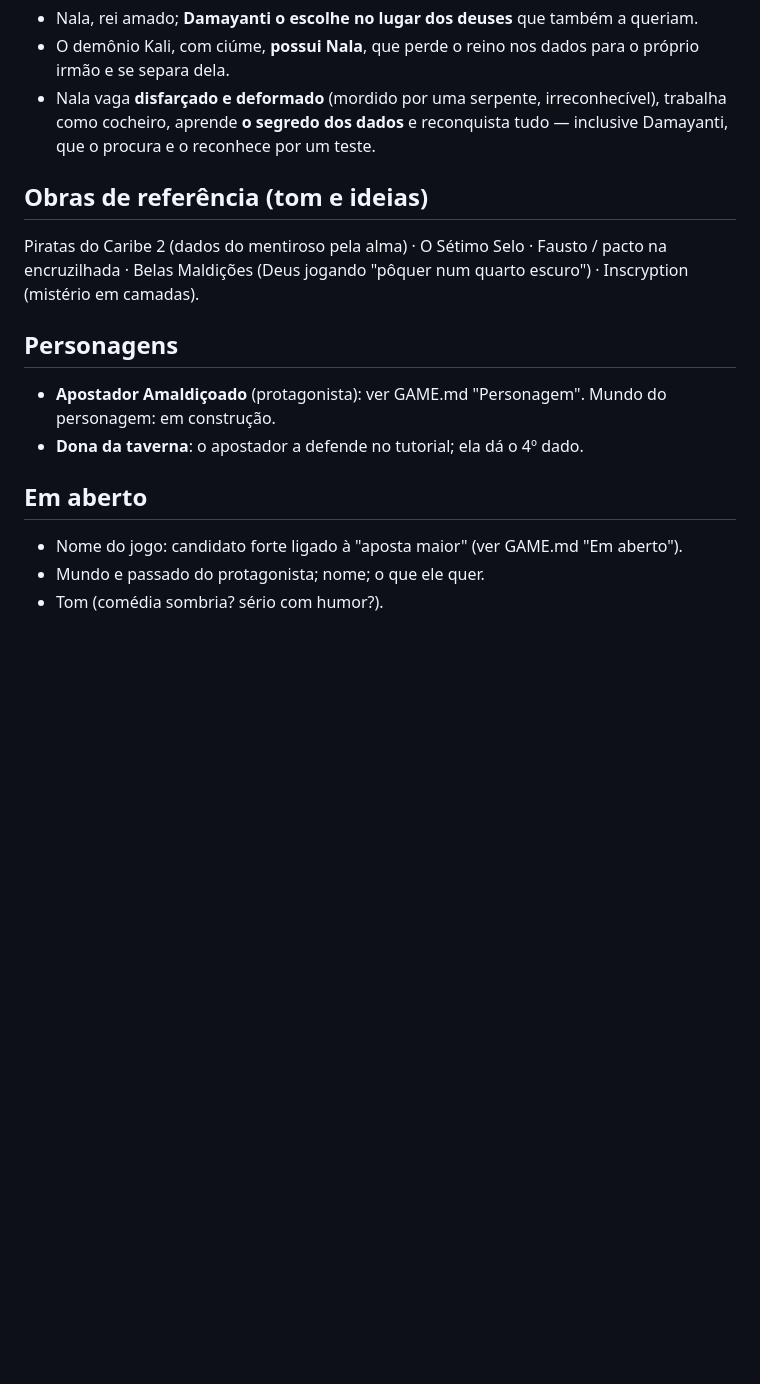
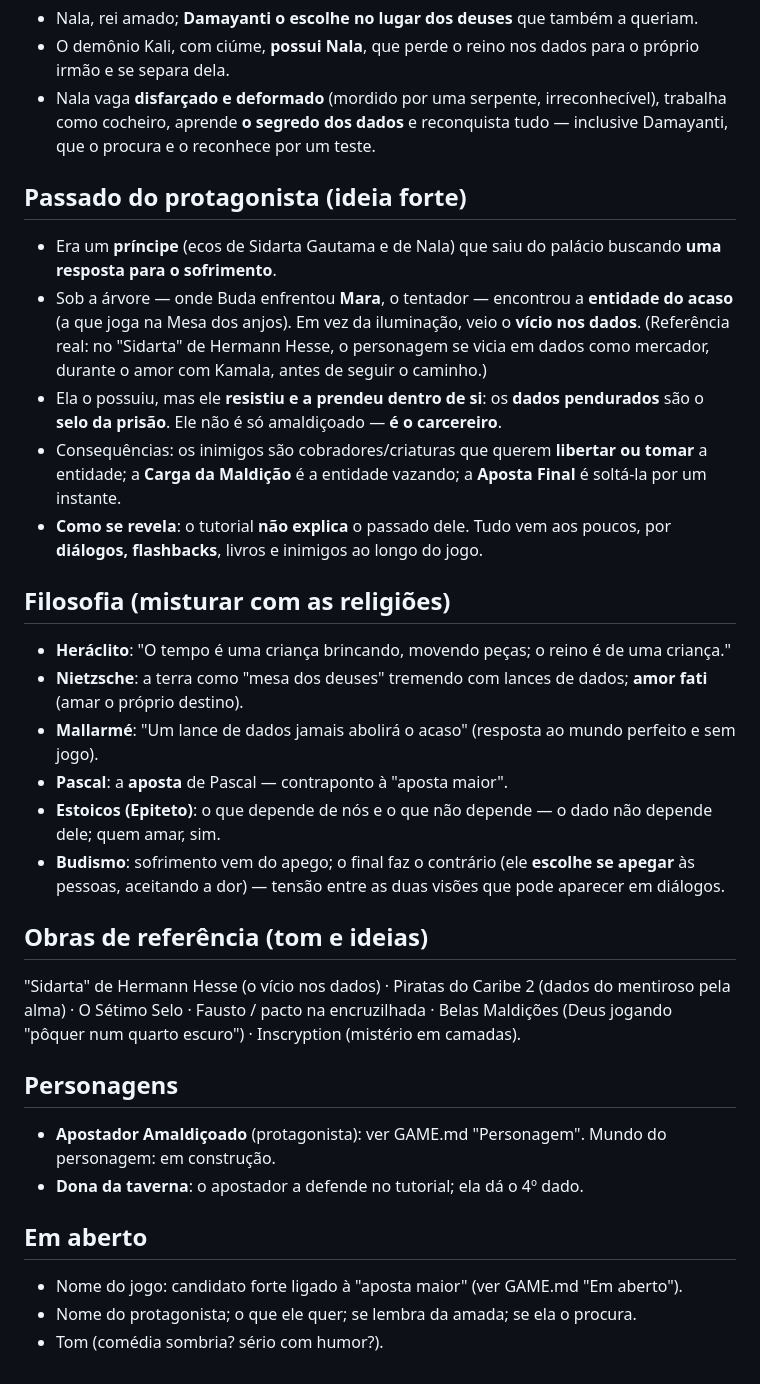
Before and after one commit to marceloluapdev/jogoAindaSemNome, a Markdown page: docs/HISTORIA.md, the part around the change. GitHub-like rendering; blank space fills up the shorter version.

Commit message:
HISTORIA.md: passado do protagonista (príncipe, entidade do acaso presa nele) e filosofia
Co-Authored-By: Claude Opus 5.5 <noreply@anthropic.com>
Claude-Session: https://claude.ai/code/session_01QBny815BSThFBJQMqLRcS4

```diff
--- a/docs/HISTORIA.md
+++ b/docs/HISTORIA.md
@@ -57,8 +57,29 @@
 - Nala vaga **disfarçado e deformado** (mordido por uma serpente, irreconhecível), trabalha como cocheiro,
   aprende **o segredo dos dados** e reconquista tudo — inclusive Damayanti, que o procura e o reconhece por um teste.
 
+## Passado do protagonista (ideia forte)
+- Era um **príncipe** (ecos de Sidarta Gautama e de Nala) que saiu do palácio buscando **uma resposta para o sofrimento**.
+- Sob a árvore — onde Buda enfrentou **Mara**, o tentador — encontrou a **entidade do acaso** (a que joga na Mesa dos anjos).
+  Em vez da iluminação, veio o **vício nos dados**. (Referência real: no "Sidarta" de Hermann Hesse, o personagem
+  se vicia em dados como mercador, durante o amor com Kamala, antes de seguir o caminho.)
+- Ela o possuiu, mas ele **resistiu e a prendeu dentro de si**: os **dados pendurados** são o **selo da prisão**.
+  Ele não é só amaldiçoado — **é o carcereiro**.
+- Consequências: os inimigos são cobradores/criaturas que querem **libertar ou tomar** a entidade;
+  a **Carga da Maldição** é a entidade vazando; a **Aposta Final** é soltá-la por um instante.
+- **Como se revela**: o tutorial **não explica** o passado dele. Tudo vem aos poucos, por **diálogos, flashbacks**,
+  livros e inimigos ao longo do jogo.
+
+## Filosofia (misturar com as religiões)
+- **Heráclito**: "O tempo é uma criança brincando, movendo peças; o reino é de uma criança."
+- **Nietzsche**: a terra como "mesa dos deuses" tremendo com lances de dados; **amor fati** (amar o próprio destino).
+- **Mallarmé**: "Um lance de dados jamais abolirá o acaso" (resposta ao mundo perfeito e sem jogo).
+- **Pascal**: a **aposta** de Pascal — contraponto à "aposta maior".
+- **Estoicos (Epiteto)**: o que depende de nós e o que não depende — o dado não depende dele; quem amar, sim.
+- **Budismo**: sofrimento vem do apego; o final faz o contrário (ele **escolhe se apegar** às pessoas, aceitando a dor) —
+  tensão entre as duas visões que pode aparecer em diálogos.
+
 ## Obras de referência (tom e ideias)
-Piratas do Caribe 2 (dados do mentiroso pela alma) · O Sétimo Selo · Fausto / pacto na encruzilhada ·
+"Sidarta" de Hermann Hesse (o vício nos dados) · Piratas do Caribe 2 (dados do mentiroso pela alma) · O Sétimo Selo · Fausto / pacto na encruzilhada ·
 Belas Maldições (Deus jogando "pôquer num quarto escuro") · Inscryption (mistério em camadas).
 
 ## Personagens
@@ -67,5 +88,5 @@ Belas Maldições (Deus jogando "pôquer num quarto escuro") · Inscryption (mis
 
 ## Em aberto
 - Nome do jogo: candidato forte ligado à "aposta maior" (ver GAME.md "Em aberto").
-- Mundo e passado do protagonista; nome; o que ele quer.
+- Nome do protagonista; o que ele quer; se lembra da amada; se ela o procura.
 - Tom (comédia sombria? sério com humor?).
```
